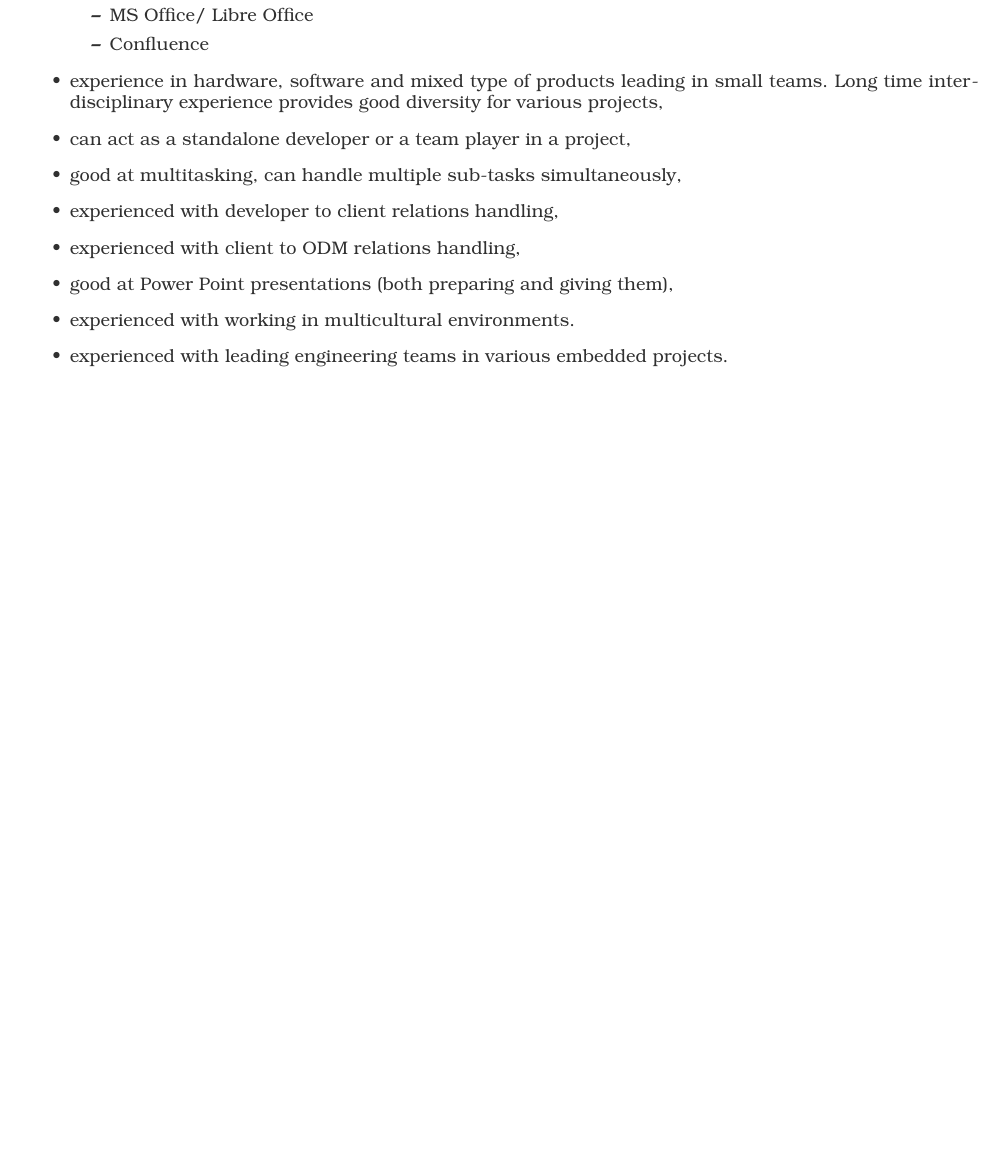
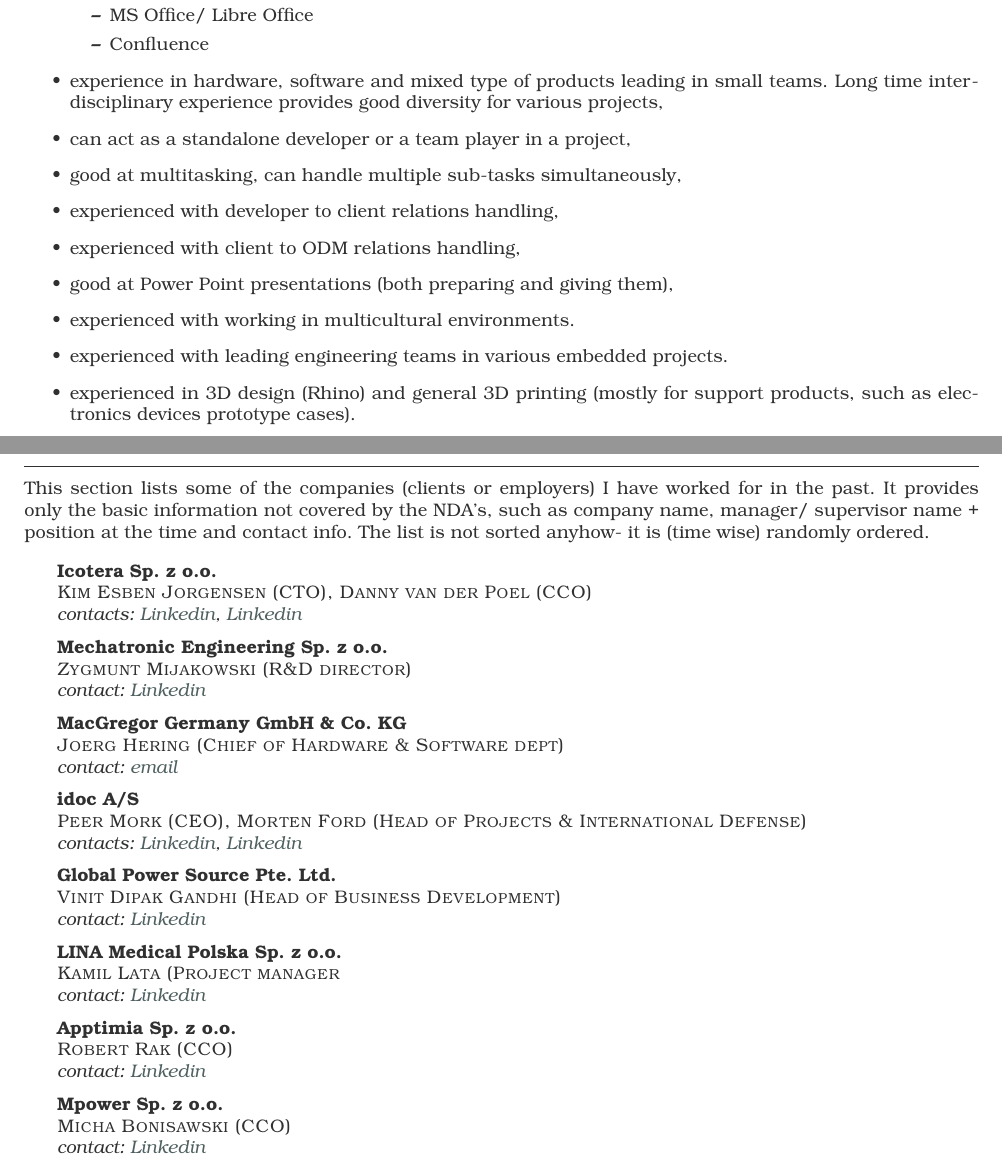
Before and after one commit to bremenpl/cv, a LaTeX CV (tex/cv.tex): part of page 4 of 4 before the commit and two parts of pages 4 and 5 of 5 after it, the two joined at a grey line, cut so that both start at the same text, the shorter picture padded with empty space. Compiled offline with LuaLaTeX.

Commit message:
Provided work references (companies), Fixed minor typos, reordered some experiences, Regenerated the pdf output to the latest version.

```diff
--- a/tex/cv.tex
+++ b/tex/cv.tex
@@ -295,7 +297,50 @@
 	\item good at Power Point presentations (both preparing and giving them),
 	\item experienced with working in multicultural environments.
 	\item experienced with leading engineering teams in various embedded projects.
+	\item experienced in 3D design (Rhino) and general 3D printing (mostly for support products, such as electronics devices prototype cases).
 
 \end{itemize}
 
+\clearpage
+
+\section{Appendix D: Work references clients/ employers}
+
+This section lists some of the companies (clients or employers) I have worked for in the past. It provides only the basic information not covered by the NDA's, such as company name, manager/ supervisor name + position at the time and contact info. The list is not sorted anyhow- it is (time wise) randomly ordered. \\
+
+\begin{yearlist}
+
+\item[Kim Esben Jorgensen (CTO), Danny van der Poel (CCO)]{•}
+     {Icotera Sp. z o.o.}
+     {contacts: \href{https://www.linkedin.com/in/kim-esben-j\%C3\%B8rgensen-8685229/}{Linkedin}, \href{https://www.linkedin.com/in/dannyvanderpoel/}{Linkedin}}
+
+\item[Zygmunt Mijakowski (R\&D director)]{•}
+     {Mechatronic Engineering Sp. z o.o.}
+     {contact: \href{https://www.linkedin.com/in/zmijakowski/}{Linkedin}}
+
+\item[Joerg Hering (Chief of Hardware \& Software dept)]{•}
+     {MacGregor Germany GmbH \& Co. KG}
+     {contact: \href{mailto:jhe@danelec.com}{email}}
+
+\item[Peer Mork (CEO), Morten Ford (Head of Projects \& International Defense)]{•}
+     {idoc A/S}
+     {contacts: \href{https://www.linkedin.com/in/peermork}{Linkedin}, \href{https://www.linkedin.com/in/morten-ford-08368264}{Linkedin}}
+
+\item[Vinit Dipak Gandhi (Head of Business Development)]{•}
+     {Global Power Source Pte. Ltd. }
+     {contact: \href{https://www.linkedin.com/in/vinit-dipak-gandhi-71782612}{Linkedin}}
+
+\item[Kamil Lata (Project manager]{•}
+     {LINA Medical Polska Sp. z o.o.}
+     {contact: \href{https://www.linkedin.com/in/kamil-lata-a71a41138}{Linkedin}}
+
+\item[Robert Rak (CCO)]{•}
+     {Apptimia Sp. z o.o.}
+     {contact: \href{https://www.linkedin.com/in/robert-rak-4018a64a}{Linkedin}}
+
+\item[Michał Bonisławski (CCO)]{•}
+     {Mpower Sp. z o.o.}
+     {contact: \href{https://www.linkedin.com/in/micha\%C5\%82-bonis\%C5\%82awski-322bb91aa}{Linkedin}}
+
+\end{yearlist}
+
 \end{document}
```
Also changed, not shown: tex/cv.pdf, tex/cv.tex (26 more changed lines).
